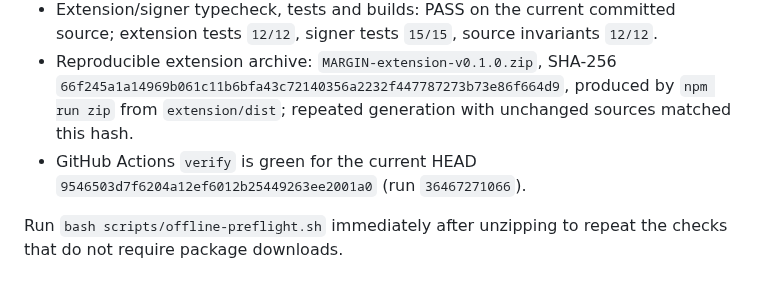
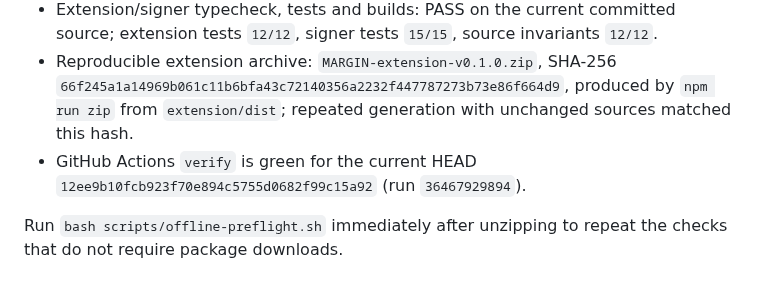
Before and after one commit to ometere123/margin, a Markdown page: FINAL_HANDOFF.md, the part around the change. GitHub-like rendering.

Commit message:
Refresh current CI evidence

```diff
--- a/FINAL_HANDOFF.md
+++ b/FINAL_HANDOFF.md
@@ -63,7 +63,7 @@ Do not run bare `genlayer ...` commands from this repo.
 - Studionet network info and deployed `network()` readback: `61999`, `studionet`, `https://studio.genlayer.com/api`.
 - Extension/signer typecheck, tests and builds: PASS on the current committed source; extension tests `12/12`, signer tests `15/15`, source invariants `12/12`.
 - Reproducible extension archive: `MARGIN-extension-v0.1.0.zip`, SHA-256 `66f245a1a14969b061c11b6bfa43c72140356a2232f447787273b73e86f664d9`, produced by `npm run zip` from `extension/dist`; repeated generation with unchanged sources matched this hash.
-- GitHub Actions `verify` is green for the current HEAD `9546503d7f6204a12ef6012b25449263ee2001a0` (run `36467271066`).
+- GitHub Actions `verify` is green for the current HEAD `12ee9b10fcb923f70e894c5755d0682f99c15a92` (run `36467929894`).
 
 Run `bash scripts/offline-preflight.sh` immediately after unzipping to repeat the checks that do not require package downloads.
 
```
